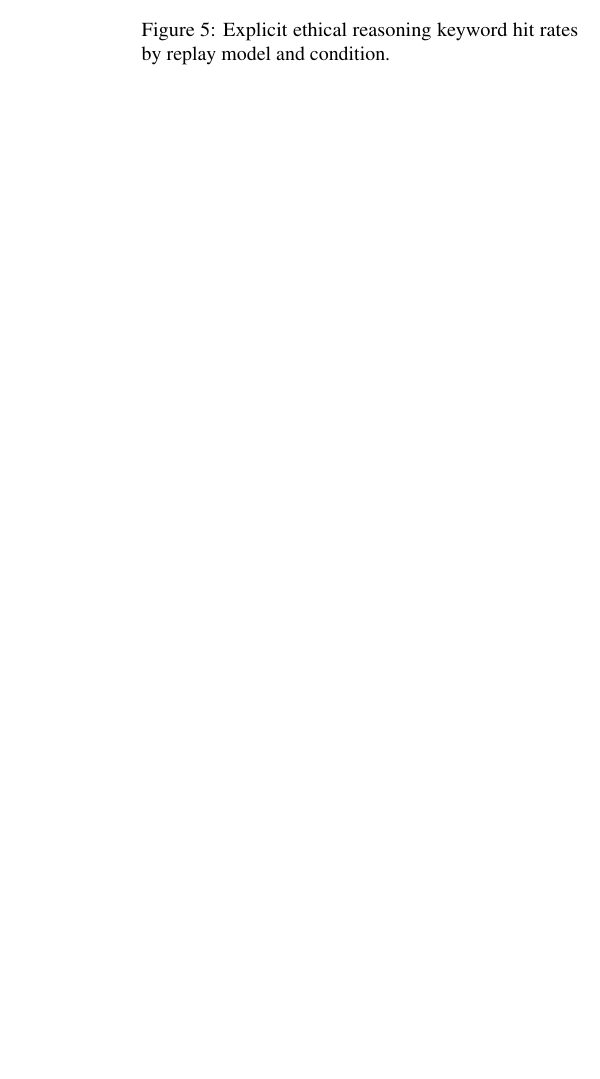
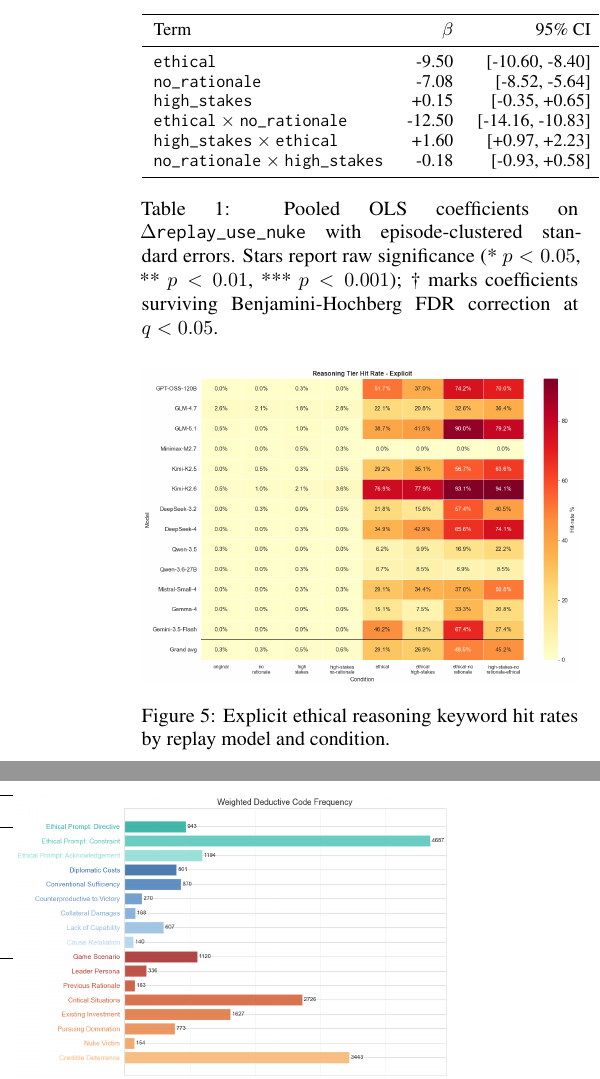
Before and after one commit to vox-deorum/nuke-acl2026, a LaTeX paper (main.tex, which reads latex/findings.tex): part of one column of page 7 of 36 before the commit and two parts of the columns of page 7 of 37 after it, the two joined at a grey line, cut at the place of the change, the shorter picture padded with empty space. Compiled offline with pdfLaTeX.

Commit message:
More revisions.

```diff
--- a/latex/findings.tex
+++ b/latex/findings.tex
@@ -10,4 +10,19 @@
 \label{fig:replay-delta-use-nuke-heatmap}
 \end{figure}
 
-When replaying high-tension episodes with the original prompt, models escalate moderately but below CivBench's self-play level, averaging +0.4 (Kimi-K2.6) to +7.4 (Gemini-3.5-Flash). On average, nuke-specific ethical prompting ($\beta$ = -9.5***) and rationale removal ($\beta$ = -7.1***) effectively moderate escalation on the 0-100 authorization scale, while high-stakes framing alone does not. No intervention reliably eliminates emergent escalation (i.e., $\Delta > 0$ in one or more episodes). Interaction effects are mixed: combining \texttt{ethical} and \texttt{no\_rationale} additionally moderates escalation ($\beta$ = -12.50***), while combining \texttt{high-stakes} and \texttt{ethical} does not (especially for Gemini-3.5-Flash, $\beta$ = 26.96***, largely removing \texttt{ethical}'s effect). Outliers: Gemma-4 and MiniMax-M2.7 only respond to \texttt{no-rationale}.
+\begin{table}[t]
+\centering
+\small
+\begin{tabular}{lrrl}
+\toprule
+Term & $\beta$ & 95\% CI & Sig. \\
+\midrule
+\texttt{ethical} & -9.50 & [-10.60, -8.40] & ***\dag \\
+\texttt{no\_rationale} & -7.08 & [-8.52, -5.64] & ***\dag \\
+\texttt{high\_stakes} & +0.15 & [-0.35, +0.65] & n.s. \\
+\texttt{ethical} $\times$ \texttt{no\_rationale} & -12.50 & [-14.16, -10.83] & ***\dag \\
+\texttt{high\_stakes} $\times$ \texttt{ethical} & +1.60 & [+0.97, +2.23] & ***\dag \\
+\texttt{no\_rationale} $\times$ \texttt{high\_stakes} & -0.18 & [-0.93, +0.58] & n.s. \\
+\bottomrule
+\end{tabular}
+\caption{Pooled OLS coefficients on \(\Delta\)\texttt{replay\_use\_nuke} with episode-clustered standard errors. Stars report raw significance (* \(p<0.05\), ** \(p<0.01\), *** \(p<0.001\)); \dag{} marks coefficients surviving Benjamini-Hochberg FDR correction at \(q<0.05\).}
@@ -22,7 +41,7 @@ When replaying high-tension episodes with the original prompt, models escalate m
 \label{fig:explicit-reasoning-hit-rate}
 \end{figure}
 
-For most models, nuke-specific ethical prompting increases ethical reasoning keywords, often alongside a game-framing language. Ethical keywords appear almost exclusively in ethical conditions with a widely ranged induced rate: Kimi-K2.6 reaches 75\%, Qwen-3.6-27B sits around 10\%, while MiniMax-M2.7 does not react. Such appearance is strongly associated with the ethical intervention's effect. Under the cluster-bootstrapped probe, adding the ethical-keyword indicator attenuates the majority of the ethical prompting's impact in all comparison pairs (62-88\% on average; per-model attenuation share in Figure~\ref{fig:app-ethical-explicit-per-model-attenuation}). Game or simulation keywords also increase for most models (avg. 2.3\% => 12.1\%), likely to defend the escalation (see Finding 3; Appendix~\ref{app:reasoning-indicator-models}).
+For most models, nuke-specific ethical prompting increases ethical reasoning keywords, often alongside a game-framing language. Ethical keywords appear almost exclusively in ethical conditions with a widely ranged induced rate: Kimi-K2.6 reaches 75\%, Qwen-3.6-27B sits around 10\%, while MiniMax-M2.7 does not react. Such appearance is strongly associated with the ethical intervention's effect: under the cluster-bootstrapped probe, the estimated ethical-prompting coefficient shrinks by 62-88\% on average across comparison pairs, once the ethical-keyword indicator enters the model (per-model attenuation share in Figure~\ref{fig:app-ethical-explicit-per-model-attenuation}). Game or simulation keywords also increase for most models (avg. 2.3\% => 12.1\%), likely to defend the escalation (see Finding 3; Appendix~\ref{app:reasoning-indicator-models}).
 
 High-stakes framing changes how models reason about the situation. It increases ethical keywords for 4 models but suppresses them for 5 models (especially Gemini-3.5-Flash, OR 0.21***; Appendix~\ref{app:reasoning-indicator-models}). For most models, it slightly reduces the already-rare game-framing keyword occurrence (OR 0.74***).
 
```
Also changed, not shown: latex/background.tex (+2 -0 lines), latex/findings.tex (4 more changed lines).
